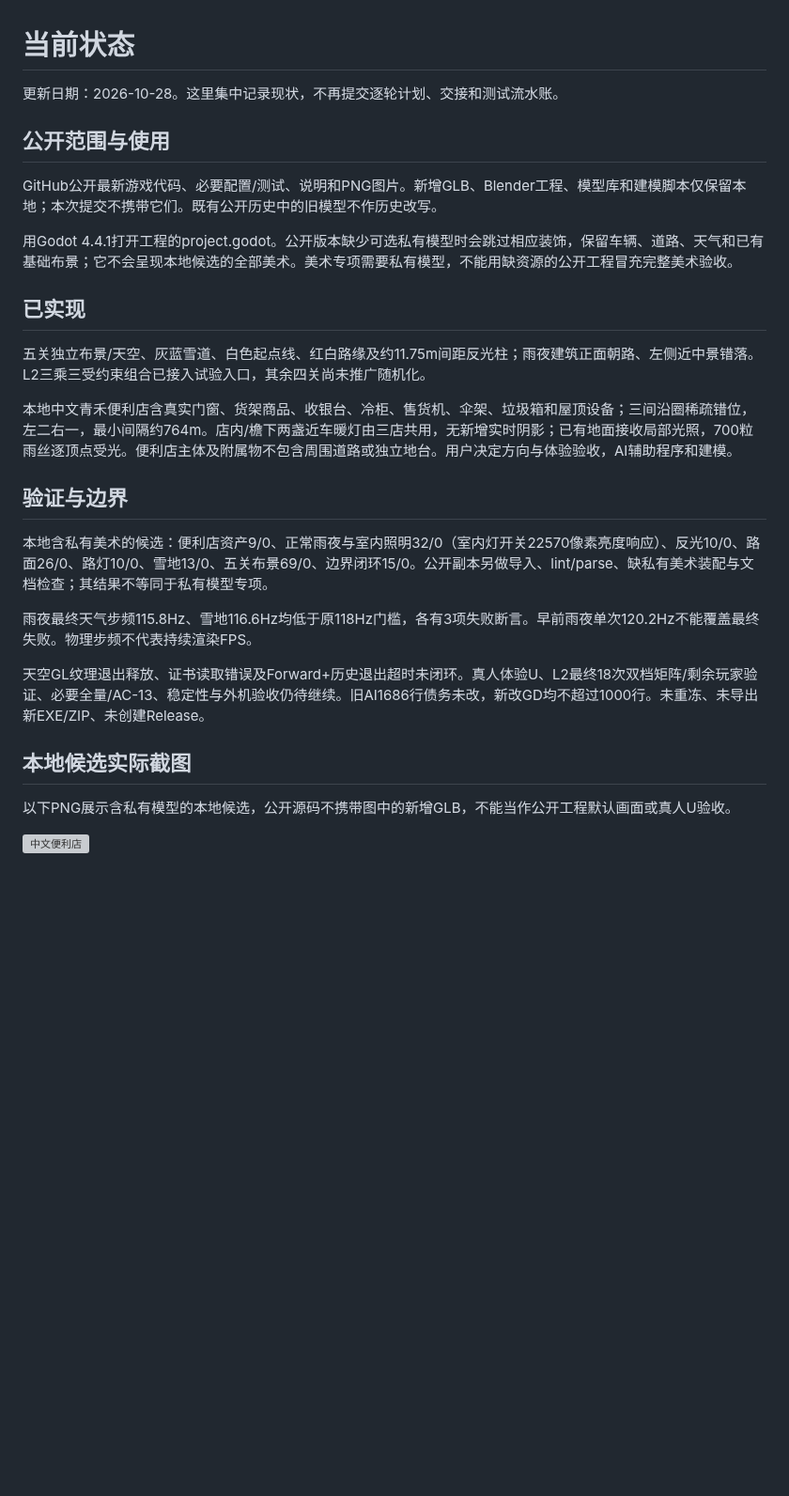
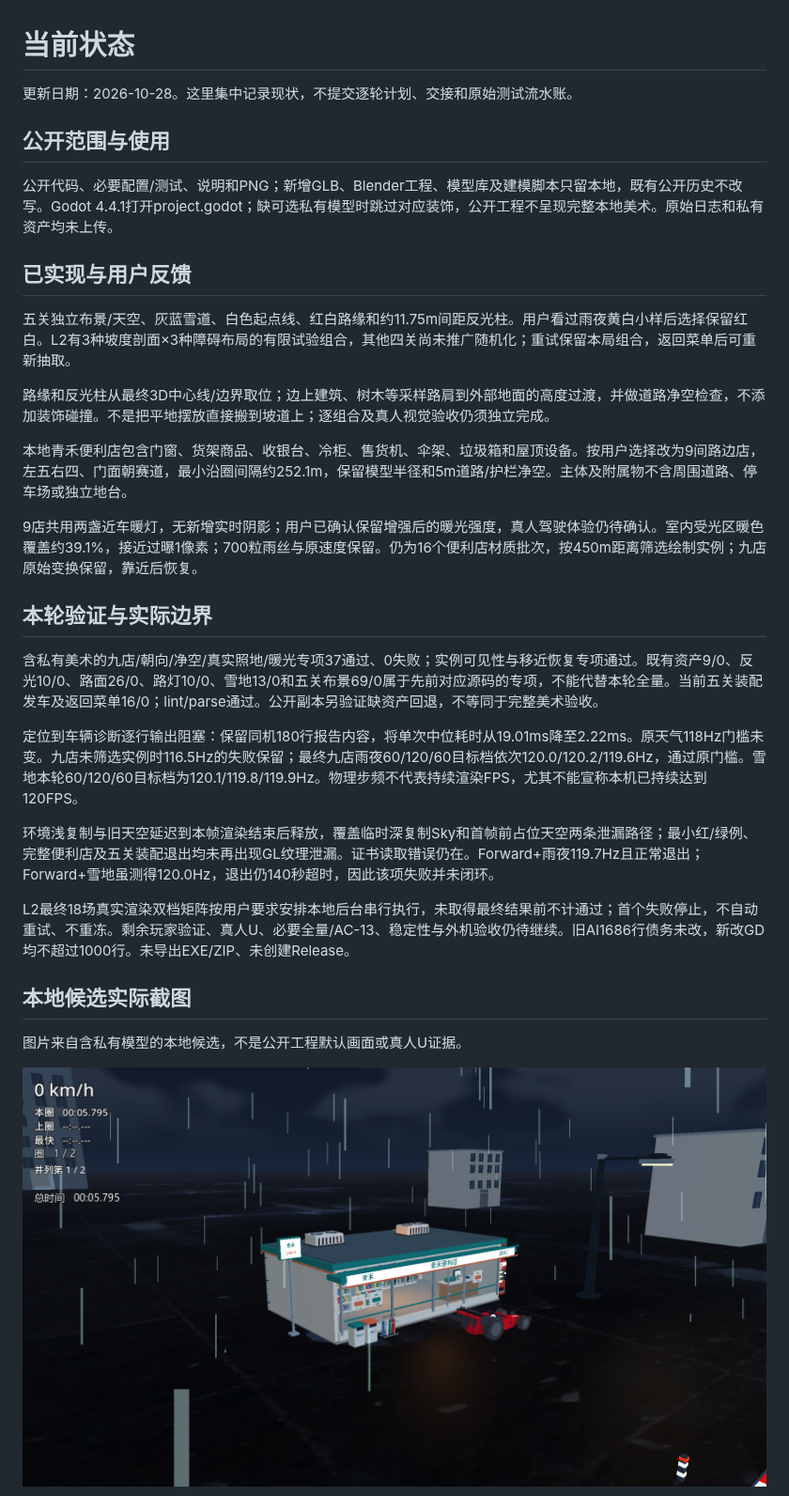
Before and after one commit to QieRong/godot-racer, a Markdown page: godot-racer/docs/current-status.md, the part around one of its changes. Shown at 94% size. GitHub-like rendering; pictures changed too: screenshots/20261028-雨夜九店暖光.png (added); blank space fills up the shorter version; grey boxes are pictures that could not be loaded.

Commit message:
feat(scenery): place nine roadside stores with bounded rendering

```diff
--- a/godot-racer/docs/current-status.md
+++ b/godot-racer/docs/current-status.md
@@ -1,30 +1,34 @@
 # 当前状态
 
-更新日期：2026-10-28。这里集中记录现状，不再提交逐轮计划、交接和测试流水账。
+更新日期：2026-10-28。这里集中记录现状，不提交逐轮计划、交接和原始测试流水账。
 
 ## 公开范围与使用
 
-GitHub公开最新游戏代码、必要配置/测试、说明和PNG图片。新增GLB、Blender工程、模型库和建模脚本仅保留本地；本次提交不携带它们。既有公开历史中的旧模型不作历史改写。
+公开代码、必要配置/测试、说明和PNG；新增GLB、Blender工程、模型库及建模脚本只留本地，既有公开历史不改写。Godot 4.4.1打开project.godot；缺可选私有模型时跳过对应装饰，公开工程不呈现完整本地美术。原始日志和私有资产均未上传。
 
-用Godot 4.4.1打开工程的project.godot。公开版本缺少可选私有模型时会跳过相应装饰，保留车辆、道路、天气和已有基础布景；它不会呈现本地候选的全部美术。美术专项需要私有模型，不能用缺资源的公开工程冒充完整美术验收。
+## 已实现与用户反馈
 
-## 已实现
+五关独立布景/天空、灰蓝雪道、白色起点线、红白路缘和约11.75m间距反光柱。用户看过雨夜黄白小样后选择保留红白。L2有3种坡度剖面×3种障碍布局的有限试验组合，其他四关尚未推广随机化；重试保留本局组合，返回菜单后可重新抽取。
 
-五关独立布景/天空、灰蓝雪道、白色起点线、红白路缘及约11.75m间距反光柱；雨夜建筑正面朝路、左侧近中景错落。L2三乘三受约束组合已接入试验入口，其余四关尚未推广随机化。
+路缘和反光柱从最终3D中心线/边界取位；边上建筑、树木等采样路肩到外部地面的高度过渡，并做道路净空检查，不添加装饰碰撞。不是把平地摆放直接搬到坡道上；逐组合及真人视觉验收仍须独立完成。
 
-本地中文青禾便利店含真实门窗、货架商品、收银台、冷柜、售货机、伞架、垃圾箱和屋顶设备；三间沿圈稀疏错位，左二右一，最小间隔约764m。店内/檐下两盏近车暖灯由三店共用，无新增实时阴影；已有地面接收局部光照，700粒雨丝逐顶点受光。便利店主体及附属物不包含周围道路或独立地台。用户决定方向与体验验收，AI辅助程序和建模。
+本地青禾便利店包含门窗、货架商品、收银台、冷柜、售货机、伞架、垃圾箱和屋顶设备。按用户选择改为9间路边店，左五右四、门面朝赛道，最小沿圈间隔约252.1m，保留模型半径和5m道路/护栏净空。主体及附属物不含周围道路、停车场或独立地台。
 
-## 验证与边界
+9店共用两盏近车暖灯，无新增实时阴影；用户已确认保留增强后的暖光强度，真人驾驶体验仍待确认。室内受光区暖色覆盖约39.1%，接近过曝1像素；700粒雨丝与原速度保留。仍为16个便利店材质批次，按450m距离筛选绘制实例；九店原始变换保留，靠近后恢复。
 
-本地含私有美术的候选：便利店资产9/0、正常雨夜与室内照明32/0（室内灯开关22570像素亮度响应）、反光10/0、路面26/0、路灯10/0、雪地13/0、五关布景69/0、边界闭环15/0。公开副本另做导入、lint/parse、缺私有美术装配与文档检查；其结果不等同于私有模型专项。
+## 本轮验证与实际边界
 
-雨夜最终天气步频115.8Hz、雪地116.6Hz均低于原118Hz门槛，各有3项失败断言。早前雨夜单次120.2Hz不能覆盖最终失败。物理步频不代表持续渲染FPS。
+含私有美术的九店/朝向/净空/真实照地/暖光专项37通过、0失败；实例可见性与移近恢复专项通过。既有资产9/0、反光10/0、路面26/0、路灯10/0、雪地13/0和五关布景69/0属于先前对应源码的专项，不能代替本轮全量。当前五关装配发车及返回菜单16/0；lint/parse通过。公开副本另验证缺资产回退，不等同于完整美术验收。
 
-天空GL纹理退出释放、证书读取错误及Forward+历史退出超时未闭环。真人体验U、L2最终18次双档矩阵/剩余玩家验证、必要全量/AC-13、稳定性与外机验收仍待继续。旧AI1686行债务未改，新改GD均不超过1000行。未重冻、未导出新EXE/ZIP、未创建Release。
+定位到车辆诊断逐行输出阻塞：保留同机180行报告内容，将单次中位耗时从19.01ms降至2.22ms。原天气118Hz门槛未变。九店未筛选实例时116.5Hz的失败保留；最终九店雨夜60/120/60目标档依次120.0/120.2/119.6Hz，通过原门槛。雪地本轮60/120/60目标档为120.1/119.8/119.9Hz。物理步频不代表持续渲染FPS，尤其不能宣称本机已持续达到120FPS。
+
+环境浅复制与旧天空延迟到本帧渲染结束后释放，覆盖临时深复制Sky和首帧前占位天空两条泄漏路径；最小红/绿例、完整便利店及五关装配退出均未再出现GL纹理泄漏。证书读取错误仍在。Forward+雨夜119.7Hz且正常退出；Forward+雪地虽测得120.0Hz，退出仍140秒超时，因此该项失败并未闭环。
+
+L2最终18场真实渲染双档矩阵按用户要求安排本地后台串行执行，未取得最终结果前不计通过；首个失败停止，不自动重试、不重冻。剩余玩家验证、真人U、必要全量/AC-13、稳定性与外机验收仍待继续。旧AI1686行债务未改，新改GD均不超过1000行。未导出EXE/ZIP、未创建Release。
 
 ## 本地候选实际截图
 
-以下PNG展示含私有模型的本地候选，公开源码不携带图中的新增GLB，不能当作公开工程默认画面或真人U验收。
+图片来自含私有模型的本地候选，不是公开工程默认画面或真人U证据。
 
-![中文便利店](../../screenshots/20261028-雨夜中文便利店.png)
+![九店暖光近景](../../screenshots/20261028-雨夜九店暖光.png)
 
```
Also changed, not shown: other parts of godot-racer/docs/current-status.md (+1 -1 lines), screenshots/20261028-雨夜九店起点.png (added), 4 other files.
